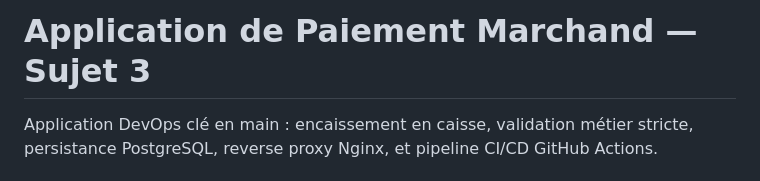
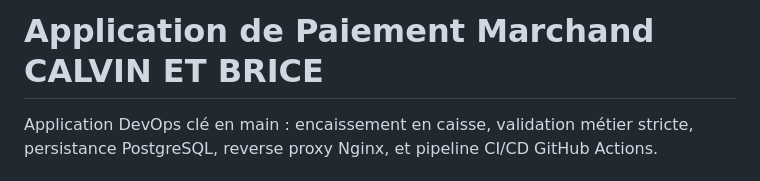
Before and after one commit to lmcalvin90-max/Application-paiement-automatisation, a Markdown page: README.md, the part around the change. Drawn GitHub-style.

Commit message:
Initial commit - Application de paiement CALVIN ET BRICE

```diff
--- a/README.md
+++ b/README.md
@@ -1,4 +1,4 @@
-# Application de Paiement Marchand — Sujet 3
+# Application de Paiement Marchand CALVIN ET BRICE
 
 Application DevOps clé en main : encaissement en caisse, validation métier stricte, persistance PostgreSQL, reverse proxy Nginx, et pipeline CI/CD GitHub Actions.
 
```
